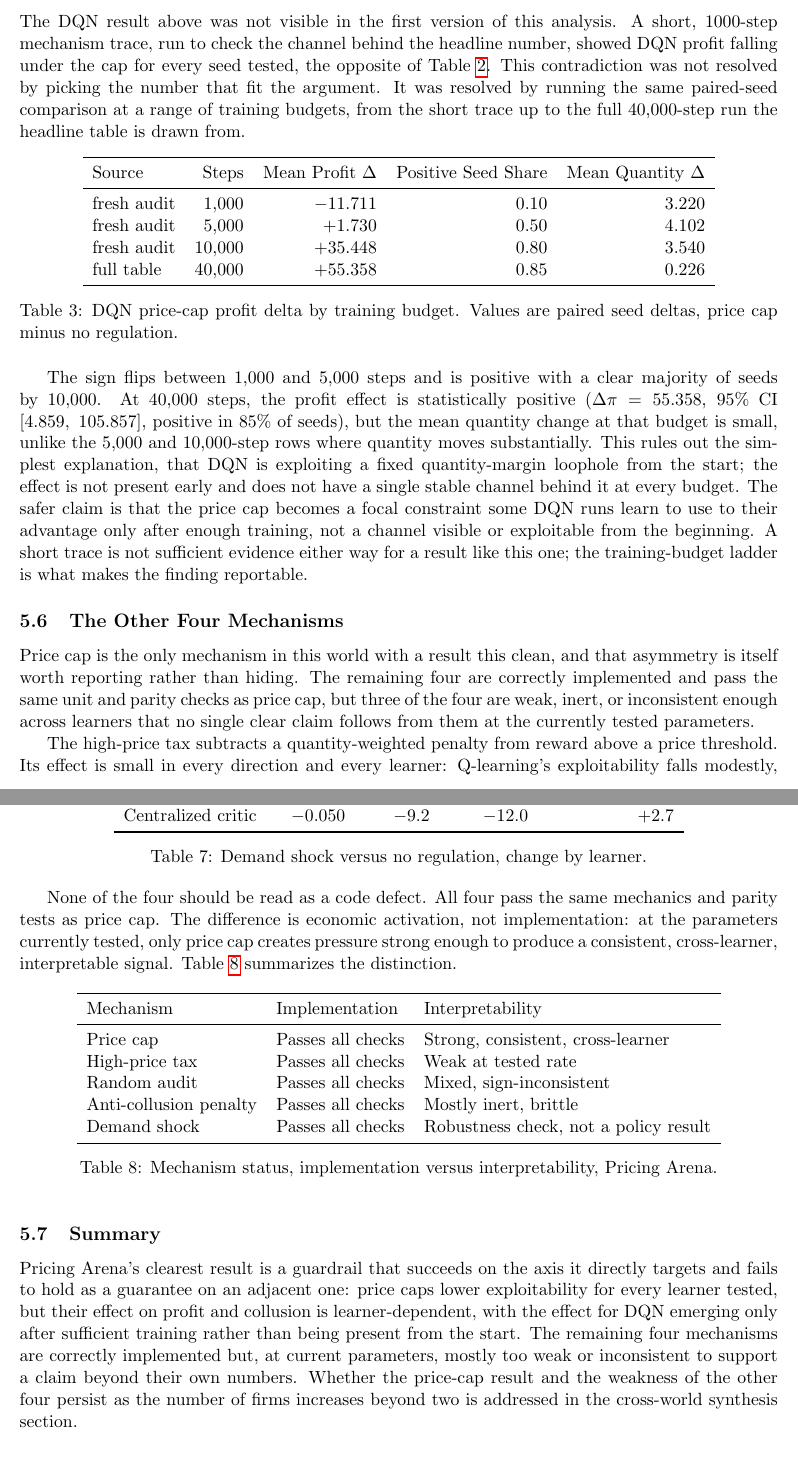
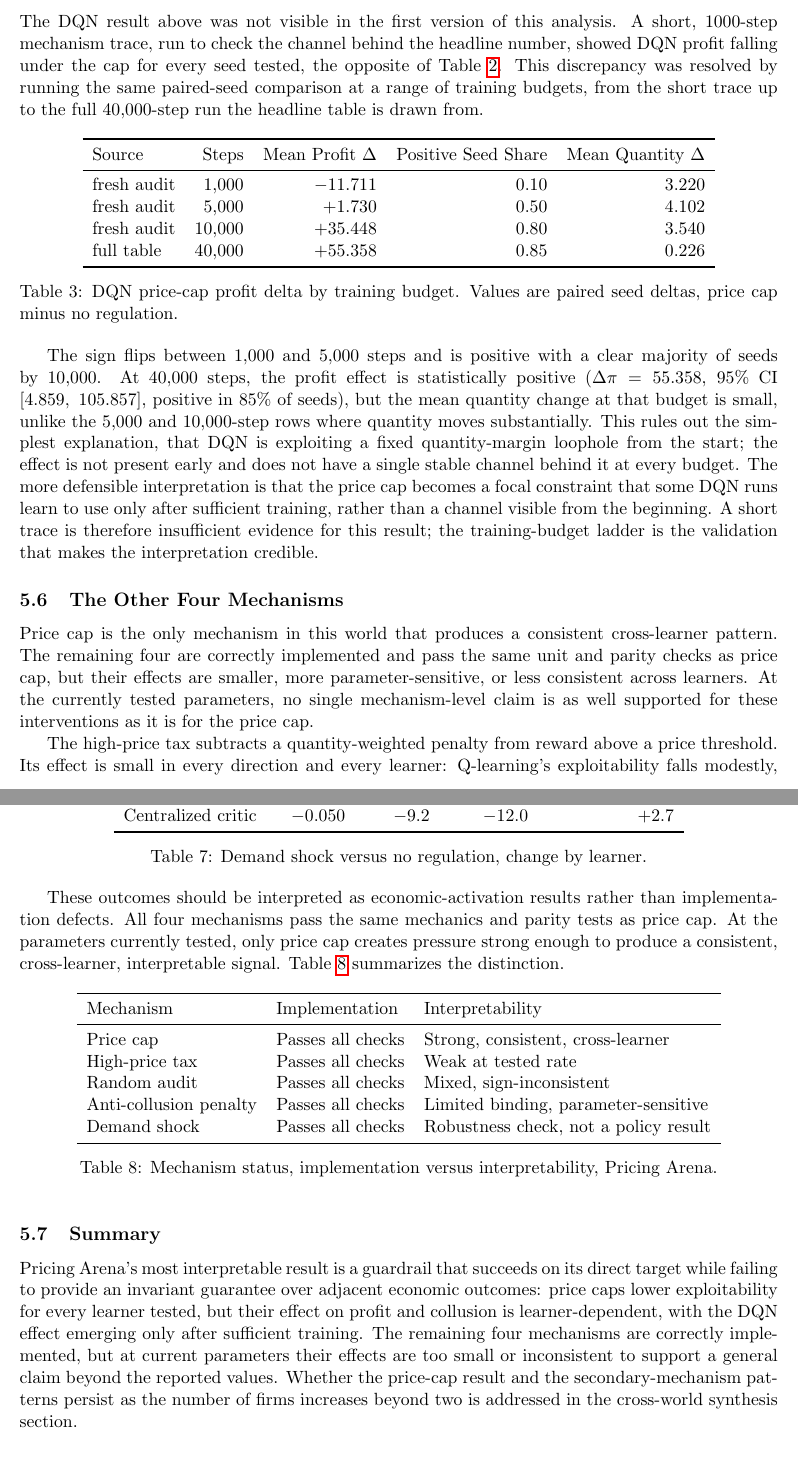
Before and after one commit to thomaspradae/artificial-economies, a LaTeX paper (paper/main.tex): two parts of pages 6 and 8 of 16, joined at a grey line, cut so that both start at the same text. Compiled offline with pdfLaTeX.

Commit message:
Polish thesis prose tone

```diff
--- a/paper/main.tex
+++ b/paper/main.tex
@@ -244,8 +245,7 @@ textbook intuition. DQN, independent-DQN, and the centralized critic do not.
 The DQN result above was not visible in the first version of this analysis. A
 short, 1000-step mechanism trace, run to check the channel behind the headline
 number, showed DQN profit falling under the cap for every seed tested, the
-opposite of Table~\ref{tab:pricing-cap-full}. This contradiction was not
-resolved by picking the number that fit the argument. It was resolved by
+opposite of Table~\ref{tab:pricing-cap-full}. This discrepancy was resolved by
 running the same paired-seed comparison at a range of training budgets, from
 the short trace up to the full 40,000-step run the headline table is drawn
 from.
@@ -275,20 +275,20 @@ change at that budget is small, unlike the 5,000 and 10,000-step rows where
 quantity moves substantially. This rules out the simplest explanation, that
 DQN is exploiting a fixed quantity-margin loophole from the start; the effect
 is not present early and does not have a single stable channel behind it at
-every budget. The safer claim is that the price cap becomes a focal constraint
-some DQN runs learn to use to their advantage only after enough training, not a
-channel visible or exploitable from the beginning. A short trace is not
-sufficient evidence either way for a result like this one; the training-budget
-ladder is what makes the finding reportable.
+every budget. The more defensible interpretation is that the price cap becomes
+a focal constraint that some DQN runs learn to use only after sufficient
+training, rather than a channel visible from the beginning. A short trace is
+therefore insufficient evidence for this result; the training-budget ladder is
+the validation that makes the interpretation credible.
 
 \subsection{The Other Four Mechanisms}
 
-Price cap is the only mechanism in this world with a result this clean, and
-that asymmetry is itself worth reporting rather than hiding. The remaining four
-are correctly implemented and pass the same unit and parity checks as price
-cap, but three of the four are weak, inert, or inconsistent enough across
-learners that no single clear claim follows from them at the currently tested
-parameters.
+Price cap is the only mechanism in this world that produces a consistent
+cross-learner pattern. The remaining four are correctly implemented and pass
+the same unit and parity checks as price cap, but their effects are smaller,
+more parameter-sensitive, or less consistent across learners. At the currently
+tested parameters, no single mechanism-level claim is as well supported for
+these interventions as it is for the price cap.
 
 The high-price tax subtracts a quantity-weighted penalty from reward above a
 price threshold. Its effect is small in every direction and every learner:
@@ -388,9 +387,9 @@ Centralized critic & \(-0.050\) & \(-9.2\) & \(-12.0\) & \(+2.7\) \\
 \label{tab:pricing-demandshock}
 \end{table}
 
-None of the four should be read as a code defect. All four pass the same
-mechanics and parity tests as price cap. The difference is economic activation,
-not implementation: at the parameters currently tested, only price cap creates
+These outcomes should be interpreted as economic-activation results rather than
+implementation defects. All four mechanisms pass the same mechanics and parity
+tests as price cap. At the parameters currently tested, only price cap creates
 pressure strong enough to produce a consistent, cross-learner, interpretable
 signal. Table~\ref{tab:pricing-mechanism-status} summarizes the distinction.
 
@@ -403,7 +402,7 @@ Mechanism & Implementation & Interpretability \\
 Price cap & Passes all checks & Strong, consistent, cross-learner \\
 High-price tax & Passes all checks & Weak at tested rate \\
 Random audit & Passes all checks & Mixed, sign-inconsistent \\
-Anti-collusion penalty & Passes all checks & Mostly inert, brittle \\
+Anti-collusion penalty & Passes all checks & Limited binding, parameter-sensitive \\
 Demand shock & Passes all checks & Robustness check, not a policy result \\
 \bottomrule
 \end{tabular}
@@ -413,16 +412,16 @@ Demand shock & Passes all checks & Robustness check, not a policy result \\
 
 \subsection{Summary}
 
-Pricing Arena's clearest result is a guardrail that succeeds on the axis it
-directly targets and fails to hold as a guarantee on an adjacent one: price caps
-lower exploitability for every learner tested, but their effect on profit and
-collusion is learner-dependent, with the effect for DQN emerging only after
-sufficient training rather than being present from the start. The remaining
-four mechanisms are correctly implemented but, at current parameters, mostly
-too weak or inconsistent to support a claim beyond their own numbers. Whether
-the price-cap result and the weakness of the other four persist as the number
-of firms increases beyond two is addressed in the cross-world synthesis
-section.
+Pricing Arena's most interpretable result is a guardrail that succeeds on its
+direct target while failing to provide an invariant guarantee over adjacent
+economic outcomes: price caps lower exploitability for every learner tested,
+but their effect on profit and collusion is learner-dependent, with the DQN
+effect emerging only after sufficient training. The remaining four mechanisms
+are correctly implemented, but at current parameters their effects are too
+small or inconsistent to support a general claim beyond the reported values.
+Whether the price-cap result and the secondary-mechanism patterns persist as
+the number of firms increases beyond two is addressed in the cross-world
+synthesis section.
 
 \section{Environment 2: Resource Island}
 
```
Also changed, not shown: paper/main.pdf, paper/main.tex (30 more changed lines), 2 other files.
